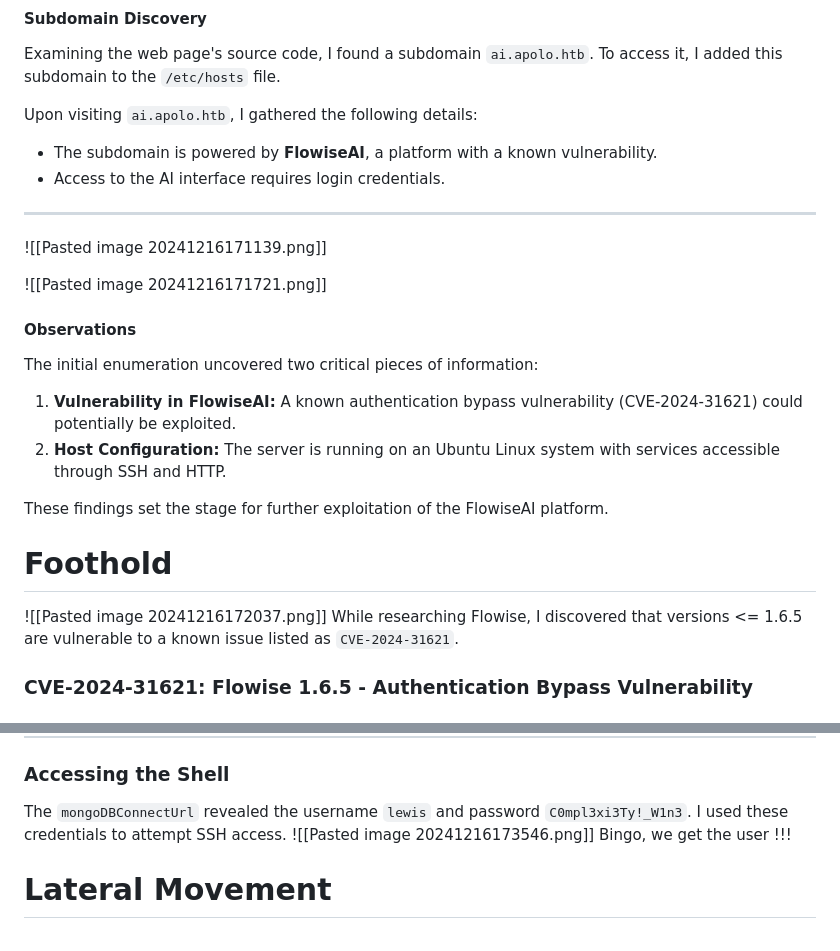
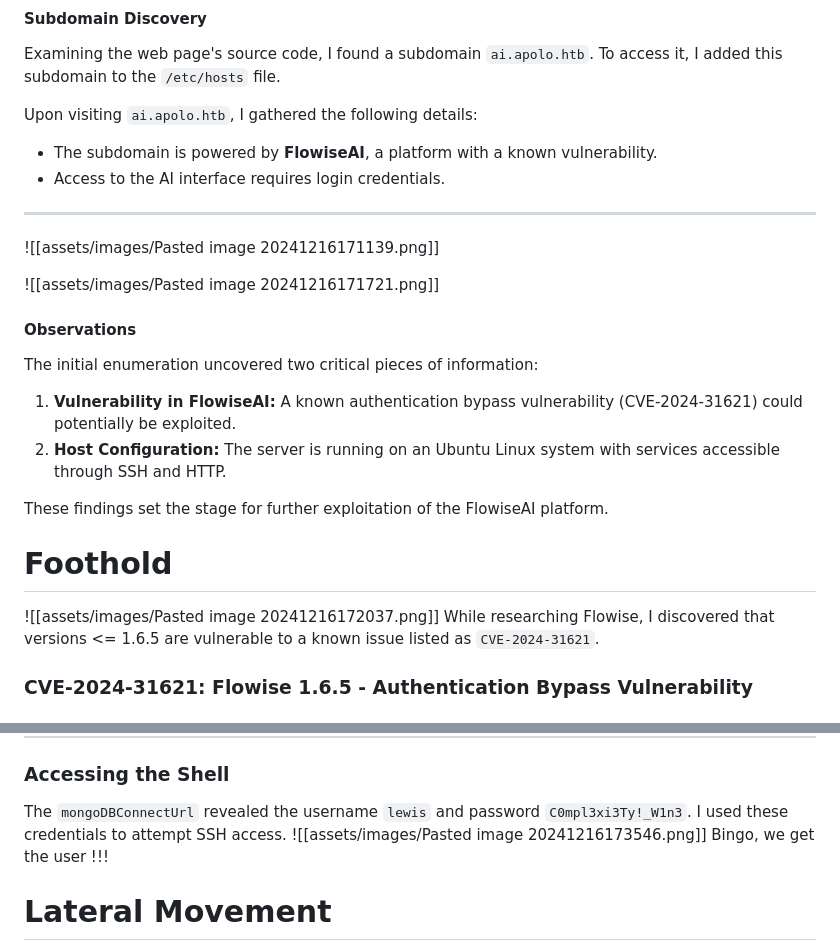
Before and after one commit to rafidghanim/CTF, a Markdown page: HTB_UNIV_FULL_PWN/apolo/HTB UNIV Full_Pwn.md, 2 parts joined by grey strips. GitHub-like rendering.

```diff
--- a/HTB_UNIV_FULL_PWN/apolo/HTB UNIV Full_Pwn.md
+++ b/HTB_UNIV_FULL_PWN/apolo/HTB UNIV Full_Pwn.md
@@ -82,9 +82,9 @@ Upon visiting `ai.apolo.htb`, I gathered the following details:
 
 ---
 
-![[Pasted image 20241216171139.png]]
+![[assets/images/Pasted image 20241216171139.png]]
 
-![[Pasted image 20241216171721.png]]
+![[assets/images/Pasted image 20241216171721.png]]
 #### Observations
 
 The initial enumeration uncovered two critical pieces of information:
@@ -95,7 +95,7 @@ The initial enumeration uncovered two critical pieces of information:
 These findings set the stage for further exploitation of the FlowiseAI platform.
 # Foothold
 
-![[Pasted image 20241216172037.png]]
+![[assets/images/Pasted image 20241216172037.png]]
 While researching Flowise, I discovered that versions <= 1.6.5 are vulnerable to a known issue listed as `CVE-2024-31621`.
 ### CVE-2024-31621: Flowise 1.6.5 - Authentication Bypass Vulnerability
 
@@ -138,7 +138,7 @@ The endpoint revealed a credentials ID. Next, I accessed the credentials directl
 ### **Accessing the Shell**
 
 The `mongoDBConnectUrl` revealed the username `lewis` and password `C0mpl3xi3Ty!_W1n3`. I used these credentials to attempt SSH access.
-![[Pasted image 20241216173546.png]]
+![[assets/images/Pasted image 20241216173546.png]]
 Bingo, we get the user !!!
 # Lateral Movement
 After gaining access to the user `lewis`, I enumerated their `sudo` privileges using `sudo -l` and discovered the following:
```
